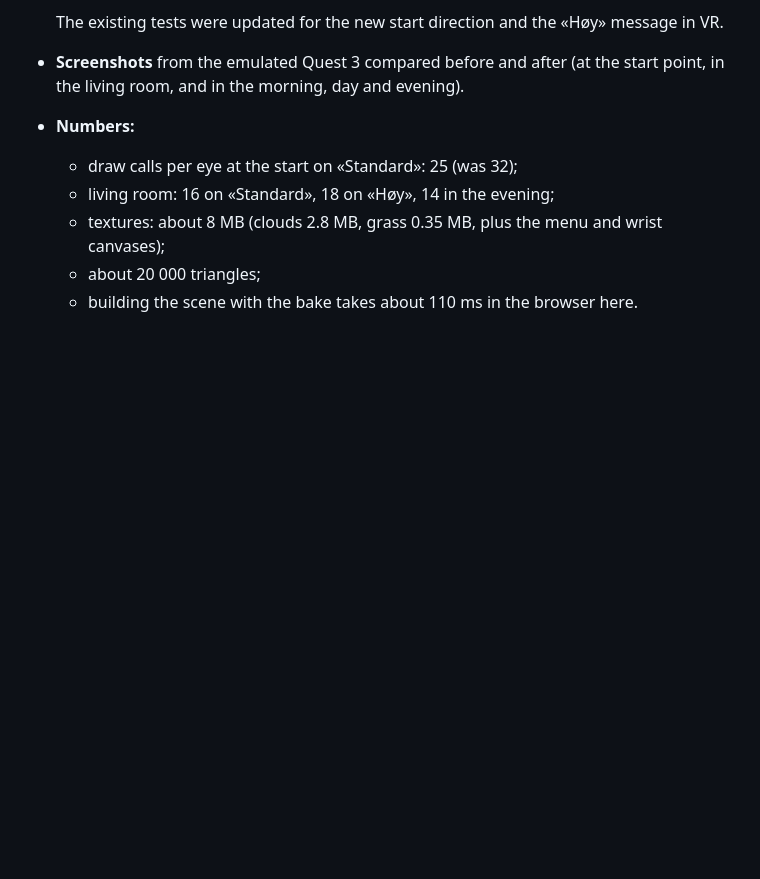
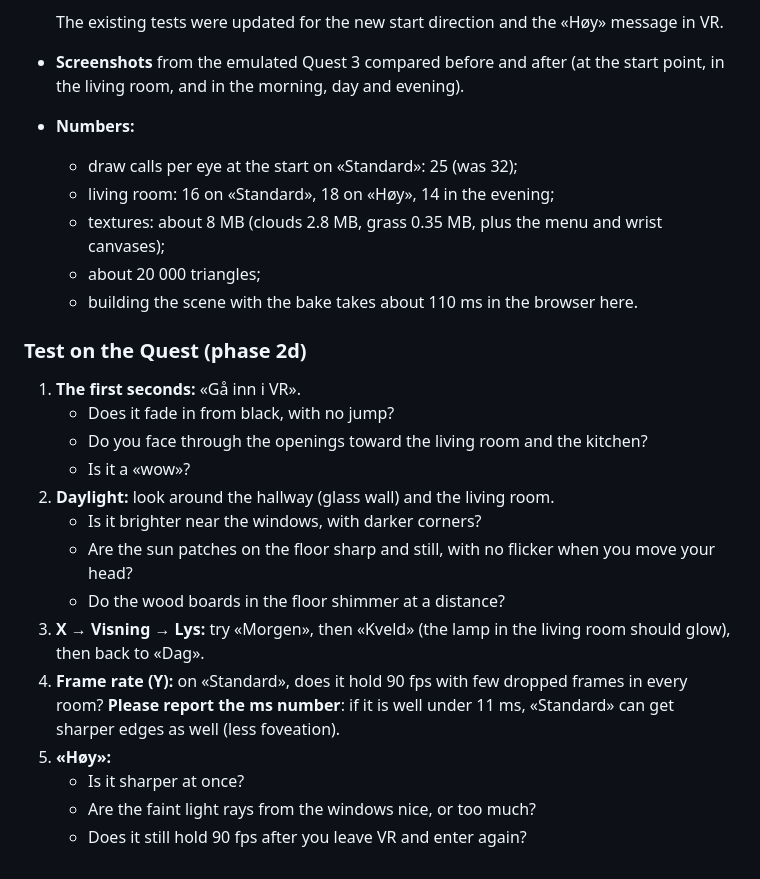
Before and after one commit to Jovialen337/Leilighet-3d, a Markdown page: docs/QA.md, the part around the change. GitHub-like rendering; blank space fills up the shorter version.

Commit message:
docs(QA): Quest test steps for phase 2d
Co-Authored-By: Claude Opus 5.5 <noreply@anthropic.com>
Claude-Session: https://claude.ai/code/session_01SYej4s35MabiGdgzQdC8Uj

```diff
--- a/docs/QA.md
+++ b/docs/QA.md
@@ -548,3 +548,19 @@ Goal from the user: «Do a graphics update. I want a wow experience when I put o
   - textures: about 8 MB (clouds 2.8 MB, grass 0.35 MB, plus the menu and wrist canvases);
   - about 20 000 triangles;
   - building the scene with the bake takes about 110 ms in the browser here.
+
+### Test on the Quest (phase 2d)
+1. **The first seconds:** «Gå inn i VR».
+   - Does it fade in from black, with no jump?
+   - Do you face through the openings toward the living room and the kitchen?
+   - Is it a «wow»?
+2. **Daylight:** look around the hallway (glass wall) and the living room.
+   - Is it brighter near the windows, with darker corners?
+   - Are the sun patches on the floor sharp and still, with no flicker when you move your head?
+   - Do the wood boards in the floor shimmer at a distance?
+3. **X → Visning → Lys:** try «Morgen», then «Kveld» (the lamp in the living room should glow), then back to «Dag».
+4. **Frame rate (Y):** on «Standard», does it hold 90 fps with few dropped frames in every room? **Please report the ms number**: if it is well under 11 ms, «Standard» can get sharper edges as well (less foveation).
+5. **«Høy»:**
+   - Is it sharper at once?
+   - Are the faint light rays from the windows nice, or too much?
+   - Does it still hold 90 fps after you leave VR and enter again?
```
